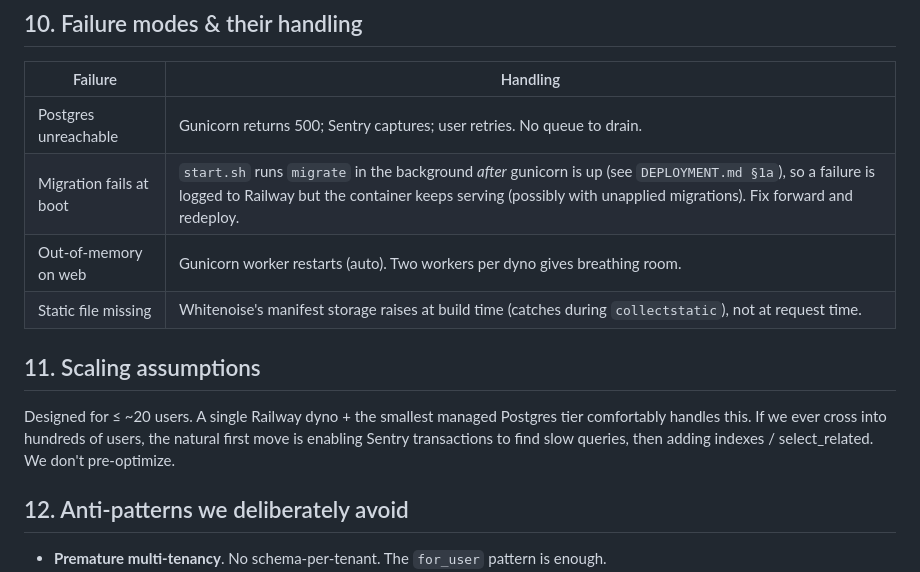
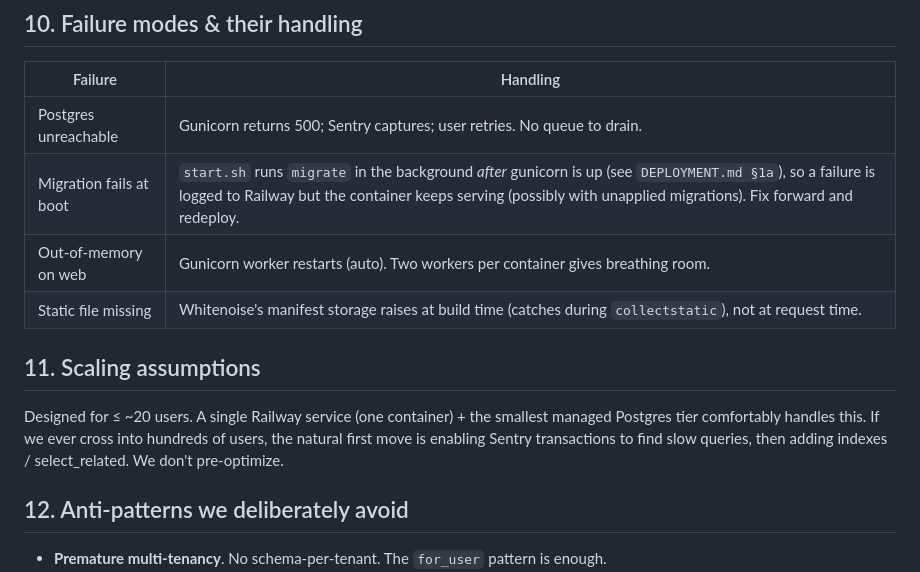
Before and after one commit to imfgb/gymapp, a Markdown page: ARCHITECTURE.md, the part around the change. Rendered like a GitHub page.

```diff
--- a/ARCHITECTURE.md
+++ b/ARCHITECTURE.md
@@ -127,12 +127,12 @@ See `CLAUDE.md` §11 and `.claude/AGENTS.md`. The harness is the *development wo
 |---|---|
 | Postgres unreachable | Gunicorn returns 500; Sentry captures; user retries. No queue to drain. |
 | Migration fails at boot | `start.sh` runs `migrate` in the background *after* gunicorn is up (see `DEPLOYMENT.md §1a`), so a failure is logged to Railway but the container keeps serving (possibly with unapplied migrations). Fix forward and redeploy. |
-| Out-of-memory on web | Gunicorn worker restarts (auto). Two workers per dyno gives breathing room. |
+| Out-of-memory on web | Gunicorn worker restarts (auto). Two workers per container gives breathing room. |
 | Static file missing | Whitenoise's manifest storage raises at build time (catches during `collectstatic`), not at request time. |
 
 ## 11. Scaling assumptions
 
-Designed for ≤ ~20 users. A single Railway dyno + the smallest managed Postgres tier comfortably handles this. If we ever cross into hundreds of users, the natural first move is enabling Sentry transactions to find slow queries, then adding indexes / select_related. We don't pre-optimize.
+Designed for ≤ ~20 users. A single Railway service (one container) + the smallest managed Postgres tier comfortably handles this. If we ever cross into hundreds of users, the natural first move is enabling Sentry transactions to find slow queries, then adding indexes / select_related. We don't pre-optimize.
 
 ## 12. Anti-patterns we deliberately avoid
 
```
Also changed, not shown: DEPLOYMENT.md (+8 -6 lines).
